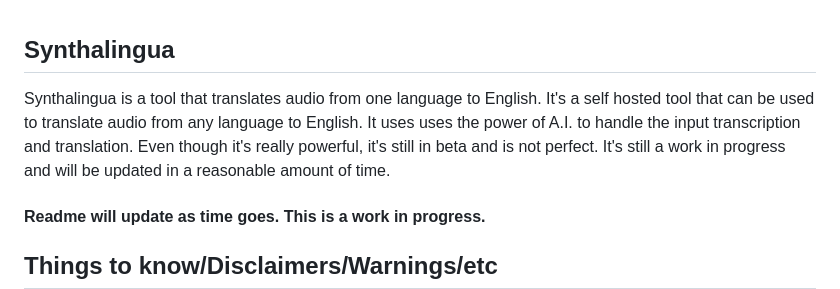
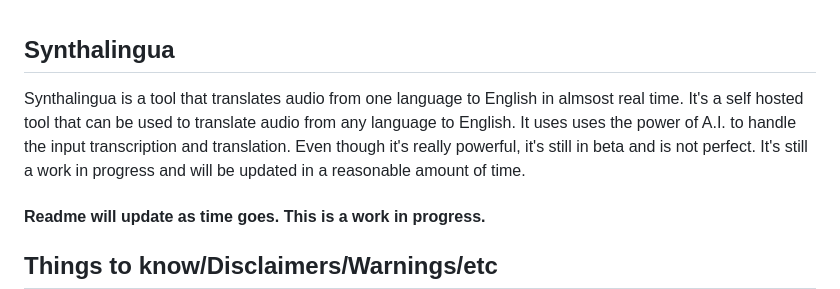
Before and after one commit to cyberofficial/Synthalingua, a Markdown page: README.md, the part around the change. GitHub-like rendering.

```diff
--- a/README.md
+++ b/README.md
@@ -1,5 +1,5 @@
 ## Synthalingua
-Synthalingua is a tool that translates audio from one language to English. It's a self hosted tool that can be used to translate audio from any language to English. It uses uses the power of A.I. to handle the input transcription and translation. Even though it's really powerful, it's still in beta and is not perfect. It's still a work in progress and will be updated in a reasonable amount of time.
+Synthalingua is a tool that translates audio from one language to English in almsost real time. It's a self hosted tool that can be used to translate audio from any language to English. It uses uses the power of A.I. to handle the input transcription and translation. Even though it's really powerful, it's still in beta and is not perfect. It's still a work in progress and will be updated in a reasonable amount of time.
 
 #### Readme will update as time goes. This is a work in progress.
 
```
